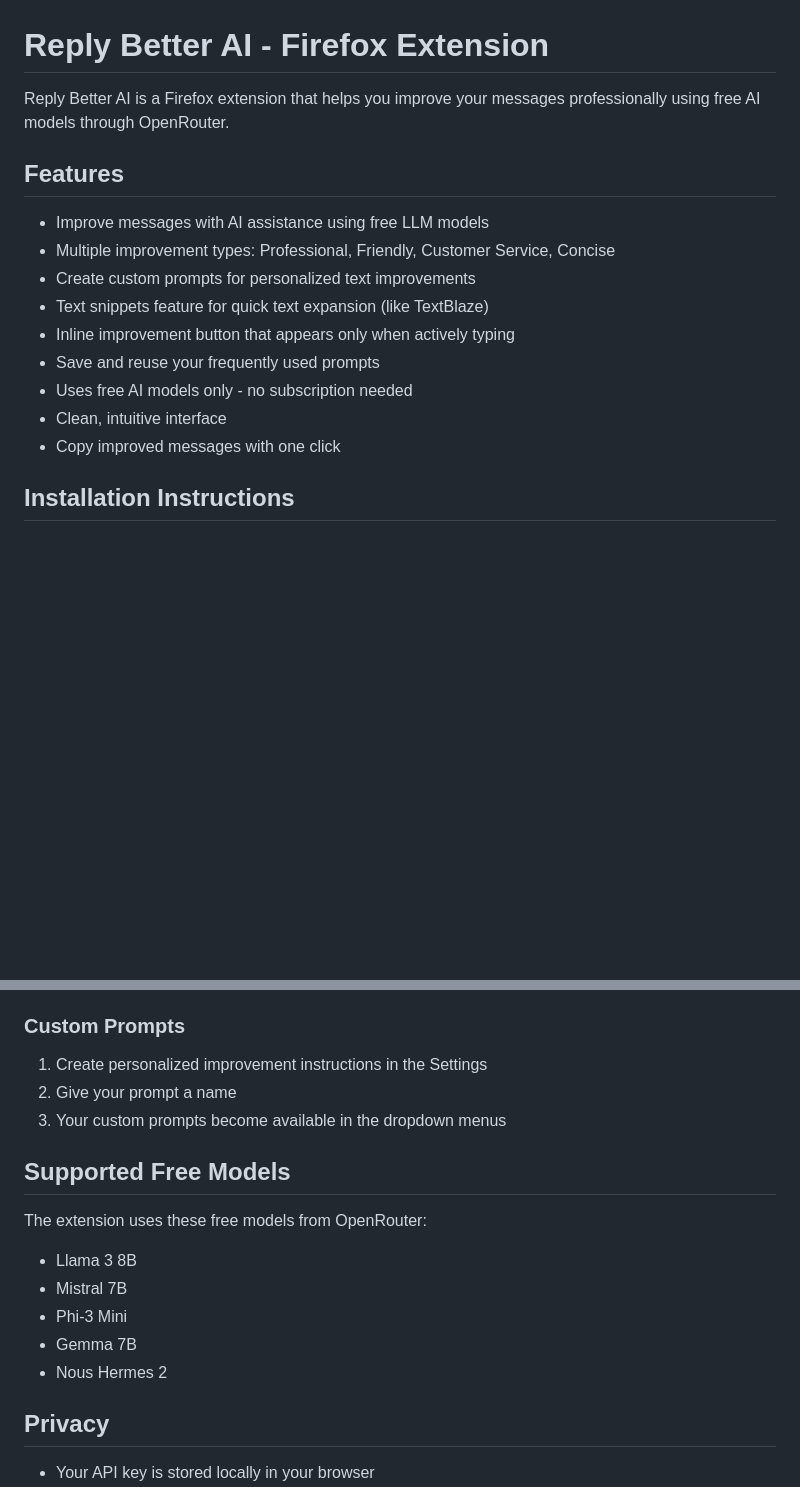
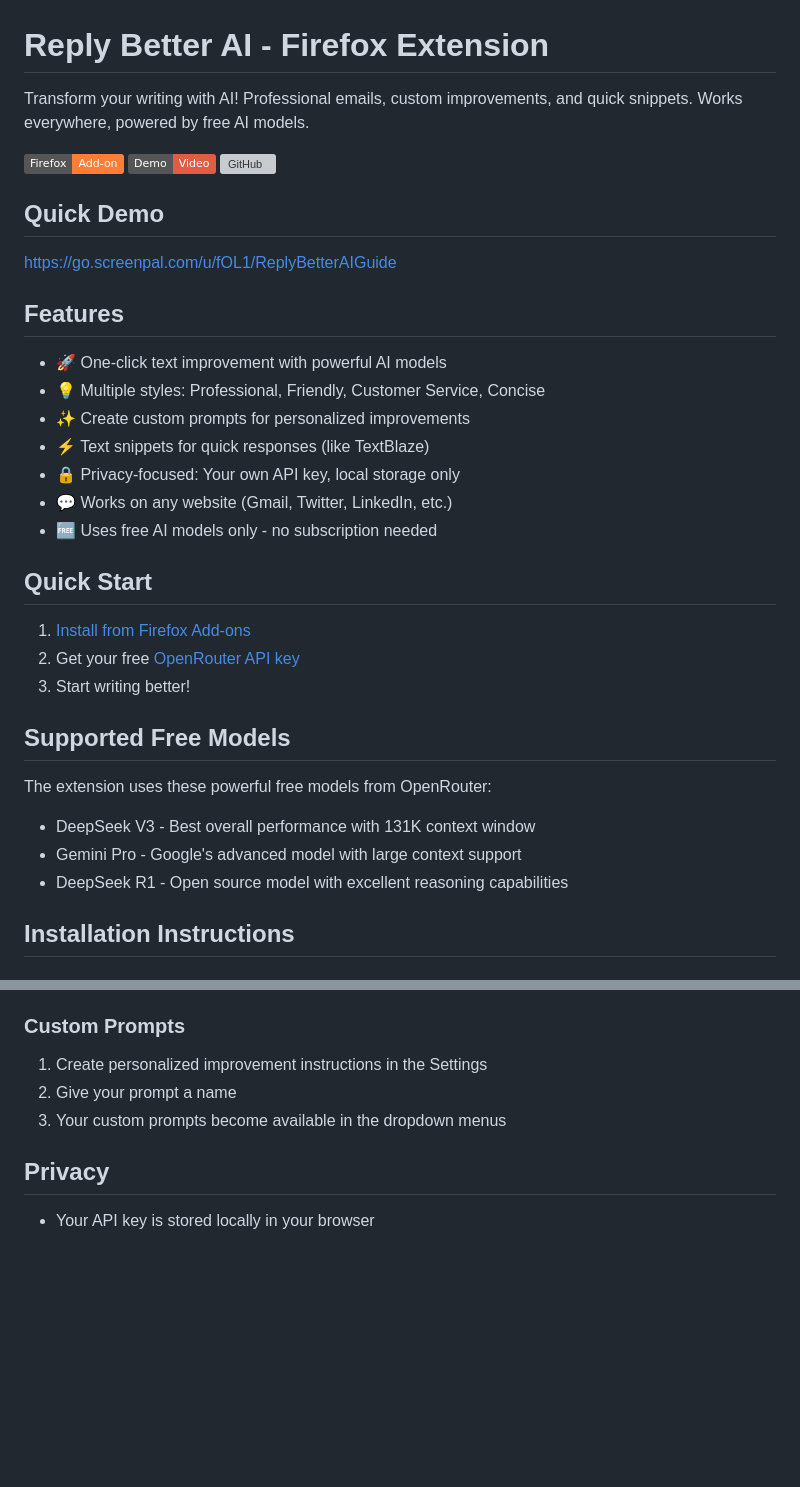
Before and after one commit to dantnan/reply-better-ai, a Markdown page: README.md, 2 parts joined by grey strips. Drawn GitHub-style; badges without logos; blank space fills up the shorter version; grey boxes are pictures that could not be loaded.

Commit message:
docs: enhance README with demo video and badges 🎥 - Add Firefox Add-on and Demo Video badges at the top - Add Quick Demo section - Update features with emojis - Add Quick Start section - Update supported models list - Improve documentation structure

```diff
--- a/README.md
+++ b/README.md
@@ -1,18 +1,37 @@
 # Reply Better AI - Firefox Extension
 
-Reply Better AI is a Firefox extension that helps you improve your messages professionally using free AI models through OpenRouter.
+Transform your writing with AI! Professional emails, custom improvements, and quick snippets. Works everywhere, powered by free AI models.
+
+[![Firefox Add-on](https://img.shields.io/badge/Firefox-Add--on-orange)](https://addons.mozilla.org/en-US/firefox/addon/reply-better-ai/)
+[![Demo Video](https://img.shields.io/badge/Demo-Video-red)](https://go.screenpal.com/u/fOL1/ReplyBetterAIGuide)
+[![GitHub](https://img.shields.io/github/license/dantnan/reply-better-ai)](https://github.com/dantnan/reply-better-ai)
+
+## Quick Demo
+
+https://go.screenpal.com/u/fOL1/ReplyBetterAIGuide
 
 ## Features
 
-- Improve messages with AI assistance using free LLM models
-- Multiple improvement types: Professional, Friendly, Customer Service, Concise
-- Create custom prompts for personalized text improvements
-- Text snippets feature for quick text expansion (like TextBlaze)
-- Inline improvement button that appears only when actively typing
-- Save and reuse your frequently used prompts
-- Uses free AI models only - no subscription needed
-- Clean, intuitive interface
-- Copy improved messages with one click
+- 🚀 One-click text improvement with powerful AI models
+- 💡 Multiple styles: Professional, Friendly, Customer Service, Concise
+- ✨ Create custom prompts for personalized improvements
+- ⚡ Text snippets for quick responses (like TextBlaze)
+- 🔒 Privacy-focused: Your own API key, local storage only
+- 💬 Works on any website (Gmail, Twitter, LinkedIn, etc.)
+- 🆓 Uses free AI models only - no subscription needed
+
+## Quick Start
+
+1. [Install from Firefox Add-ons](https://addons.mozilla.org/en-US/firefox/addon/reply-better-ai/)
+2. Get your free [OpenRouter API key](https://openrouter.ai/keys)
+3. Start writing better!
+
+## Supported Free Models
+
+The extension uses these powerful free models from OpenRouter:
+- DeepSeek V3 - Best overall performance with 131K context window
+- Gemini Pro - Google's advanced model with large context support
+- DeepSeek R1 - Open source model with excellent reasoning capabilities
 
 ## Installation Instructions
 
@@ -69,15 +88,6 @@ Icons are custom created for Reply Better AI.
 2. Give your prompt a name
 3. Your custom prompts become available in the dropdown menus
 
-## Supported Free Models
-
-The extension uses these free models from OpenRouter:
-- Llama 3 8B
-- Mistral 7B
-- Phi-3 Mini
-- Gemma 7B
-- Nous Hermes 2
-
 ## Privacy
 
 - Your API key is stored locally in your browser
```
